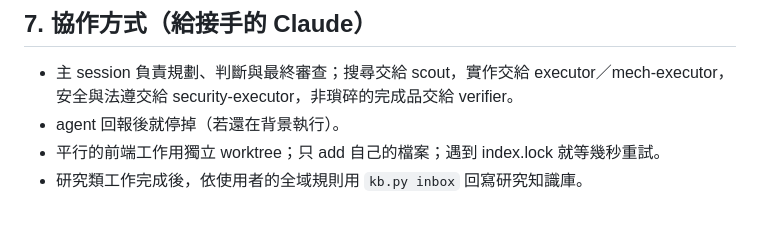
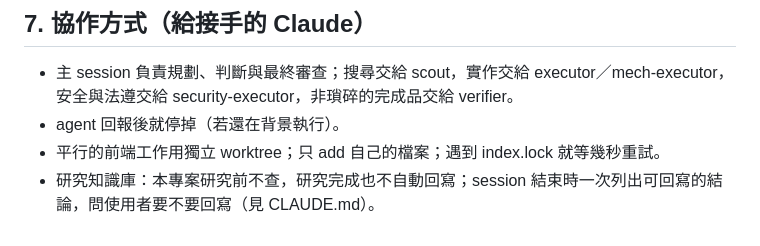
Before and after one commit to brock0312/civic-lens, a Markdown page: docs/HANDOFF.md, the part around the change. Drawn GitHub-style.

Commit message:
docs: align the handoff with the knowledge base rule

```diff
--- a/docs/HANDOFF.md
+++ b/docs/HANDOFF.md
@@ -95,4 +95,4 @@ git push origin main
 - 主 session 負責規劃、判斷與最終審查；搜尋交給 scout，實作交給 executor／mech-executor，安全與法遵交給 security-executor，非瑣碎的完成品交給 verifier。
 - agent 回報後就停掉（若還在背景執行）。
 - 平行的前端工作用獨立 worktree；只 add 自己的檔案；遇到 index.lock 就等幾秒重試。
-- 研究類工作完成後，依使用者的全域規則用 `kb.py inbox` 回寫研究知識庫。
+- 研究知識庫：本專案研究前不查，研究完成也不自動回寫；session 結束時一次列出可回寫的結論，問使用者要不要回寫（見 CLAUDE.md）。
```
